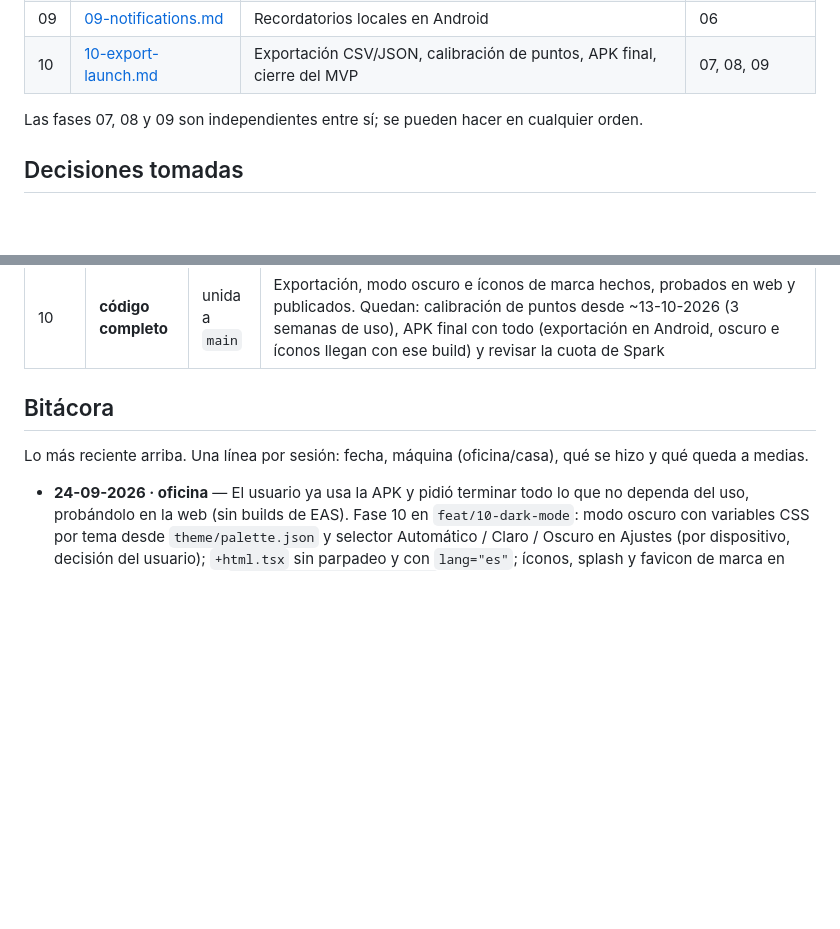
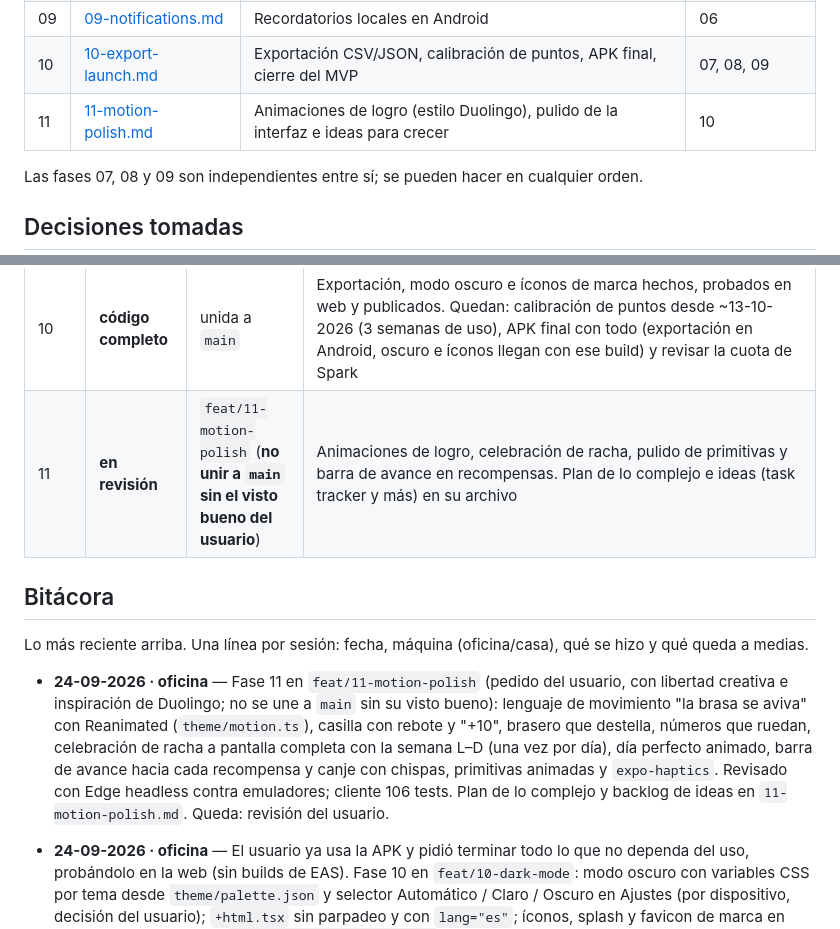
Before and after one commit to RodriC98374/ascua, a Markdown page: .claude/plan/README.md, 2 parts joined by grey strips. Drawn GitHub-style; blank space fills up the shorter version.

Commit message:
docs: registra la fase 11 con el plan de animaciones y las ideas para crecer

```diff
--- a/.claude/plan/README.md
+++ b/.claude/plan/README.md
@@ -32,6 +32,7 @@ En orden. Cada fase es autocontenida, pero asume las decisiones de este README.
 | 08 | [08-statistics.md](08-statistics.md) | Vistas de semana, mes y año con gráficas | 06 |
 | 09 | [09-notifications.md](09-notifications.md) | Recordatorios locales en Android | 06 |
 | 10 | [10-export-launch.md](10-export-launch.md) | Exportación CSV/JSON, calibración de puntos, APK final, cierre del MVP | 07, 08, 09 |
+| 11 | [11-motion-polish.md](11-motion-polish.md) | Animaciones de logro (estilo Duolingo), pulido de la interfaz e ideas para crecer | 10 |
 
 Las fases 07, 08 y 09 son independientes entre sí; se pueden hacer en cualquier orden.
 
@@ -103,11 +104,13 @@ Decisiones de diseño derivadas (no requieren confirmación, pero no cambiarlas
 | 08 | **hecha en web** | unida a `main` | Semana, mes y año con grilla, gráficas y filtros; paleta revisada (neutrales fríos, categorías y color por hábito en pastel), donut de la semana y radar por categoría del año. Aprobada por el usuario y publicada (reglas y web). Verla en Android pasa a la fase 09; las lecturas en el panel de uso de Firestore se comprueban con datos reales |
 | 09 | **en prueba en el celular** | unida a `main` | Código hecho y probado en web. Primera APK construida (23-09-2026) y en uso por el usuario desde el 24-09-2026: queda confirmar los recordatorios y lo pendiente de Android de 05, 06 y 08 |
 | 10 | **código completo** | unida a `main` | Exportación, modo oscuro e íconos de marca hechos, probados en web y publicados. Quedan: calibración de puntos desde ~13-10-2026 (3 semanas de uso), APK final con todo (exportación en Android, oscuro e íconos llegan con ese build) y revisar la cuota de Spark |
+| 11 | **en revisión** | `feat/11-motion-polish` (**no unir a `main` sin el visto bueno del usuario**) | Animaciones de logro, celebración de racha, pulido de primitivas y barra de avance en recompensas. Plan de lo complejo e ideas (task tracker y más) en su archivo |
 
 ## Bitácora
 
 Lo más reciente arriba. Una línea por sesión: fecha, máquina (oficina/casa), qué se hizo y qué queda a medias.
 
+- **24-09-2026 · oficina** — Fase 11 en `feat/11-motion-polish` (pedido del usuario, con libertad creativa e inspiración de Duolingo; no se une a `main` sin su visto bueno): lenguaje de movimiento "la brasa se aviva" con Reanimated (`theme/motion.ts`), casilla con rebote y "+10", brasero que destella, números que ruedan, celebración de racha a pantalla completa con la semana L–D (una vez por día), día perfecto animado, barra de avance hacia cada recompensa y canje con chispas, primitivas animadas y `expo-haptics`. Revisado con Edge headless contra emuladores; cliente 106 tests. Plan de lo complejo y backlog de ideas en `11-motion-polish.md`. Queda: revisión del usuario.
 - **24-09-2026 · oficina** — El usuario ya usa la APK y pidió terminar todo lo que no dependa del uso, probándolo en la web (sin builds de EAS). Fase 10 en `feat/10-dark-mode`: modo oscuro con variables CSS por tema desde `theme/palette.json` y selector Automático / Claro / Oscuro en Ajustes (por dispositivo, decisión del usuario); `+html.tsx` sin parpadeo y con `lang="es"`; íconos, splash y favicon de marca en lugar de los de plantilla (`scripts/generate-icons.mjs`). Revisado con Edge headless contra emuladores (claro sin cambios; oscuro, Automático, modales y escritorio). Typecheck, lint y tests en verde (shared 197, reglas 157, cliente 102). Ramas 09 y 10 unidas a `main` y web publicada (reglas sin cambios desde la 08). Queda: prueba del usuario en web y celular, calibración desde ~13-10 y APK final.
 - **23-09-2026 · oficina** — Fase 08 y revisión de paleta aprobadas por el usuario. Typecheck, lint y tests en verde (shared 164, reglas 151, cliente 81). Publicadas las reglas y luego la web; `feat/08-statistics` y `feat/01-palette-categories` unidas a `main` (fast-forward). Siguiente: fase 09 (primera APK, lo pendiente de Android de 05, 06 y 08, y recordatorios locales); depende del cupo mensual de EAS.
   Misma sesión: fase 09 empezada en `feat/09-notifications`. Todo el código de recordatorios antes de la APK para gastar un solo build: `toInstant` y `planReminders` en `shared` (180 tests, 100%), `updateReminderSettings` (reglas 153), `expo-notifications` con triggers de fecha en hora de Bolivia, `RemindersProvider`, sección Recordatorios en Ajustes con `Toggle` y `TimeField` nuevos (cliente 85). Probado en web con emuladores. Queda: `build:apk` y la prueba en el celular.
```
Also changed, not shown: .claude/plan/11-motion-polish.md (added, +96 -0 lines), .claude/rules/frontend.md (+1 -0 lines).
